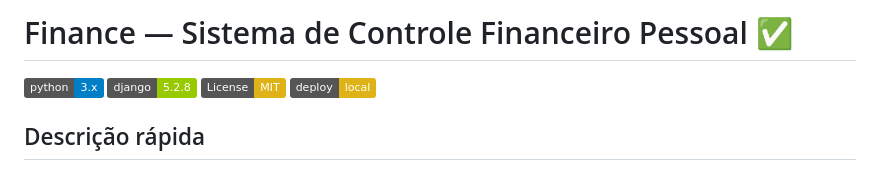
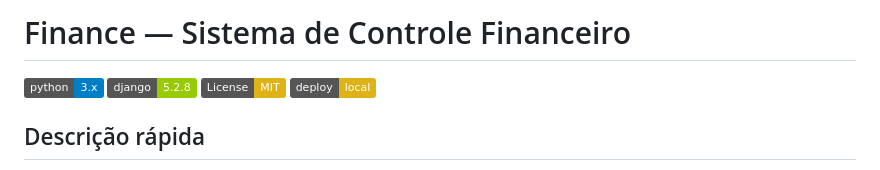
Before and after one commit to GleybsonDias/finance-control, a Markdown page: README.md, the part around the change. Drawn GitHub-style; badges without logos.

Commit message:
docs: refactor and organize README content

```diff
--- a/README.md
+++ b/README.md
@@ -1,4 +1,4 @@
-# Finance — Sistema de Controle Financeiro Pessoal ✅
+# Finance — Sistema de Controle Financeiro
 
 [![Python](https://img.shields.io/badge/python-3.x-blue)](https://www.python.org/) [![Django](https://img.shields.io/badge/django-5.2.8-green)](https://www.djangoproject.com/) [![License: MIT](https://img.shields.io/badge/License-MIT-yellow.svg)](LICENSE) [![Deploy](https://img.shields.io/badge/deploy-local-yellow)](https://img.shields.io/)
 
```
